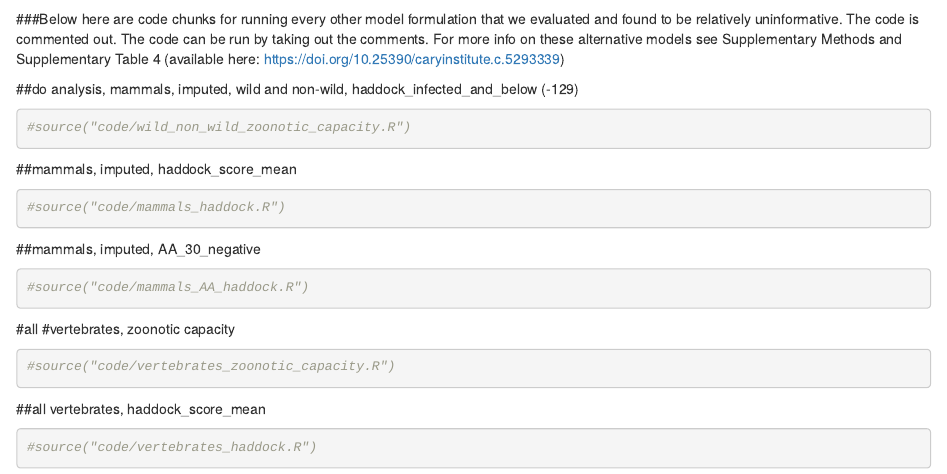
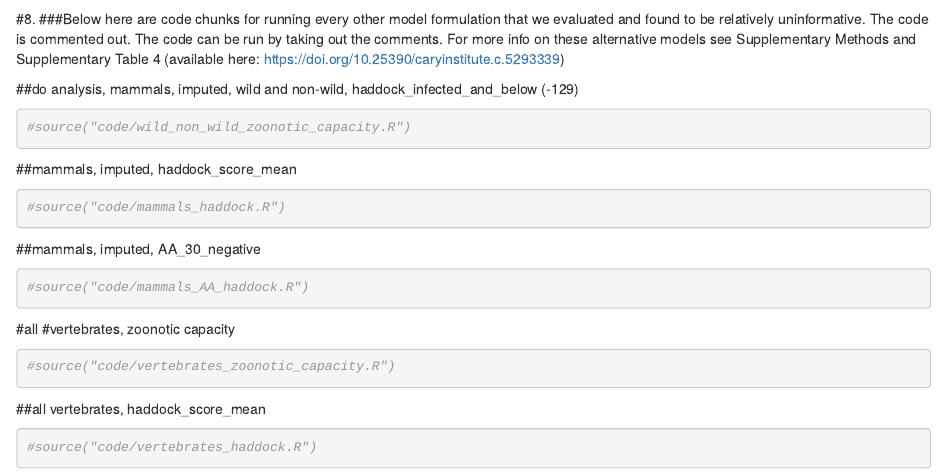
Before and after one commit to HanLabDiseaseEcology/zoonotic_capacity, an R Markdown document (zoonotic_capacity.Rmd): the page in a window 1100 px wide, from 2420 px down. Rendered offline with R 4.5, knitr and Pandoc, with nearby package versions; code that draws random numbers runs with fixed seeds of ours; some code elsewhere in the file could not run offline.

Commit message:
add note about numbering of code chunks / sections

```diff
--- a/zoonotic_capacity.Rmd
+++ b/zoonotic_capacity.Rmd
@@ -100,6 +100,7 @@ source("code/run_bootstrapGBM_predictions_one_iteration.R")
 
 
 ##################################################################################################################################
+#8.
 ###Below here are code chunks for running every other model formulation that we evaluated and found to be relatively uninformative. The code is commented out. The code can be run by taking out the comments. For more info on these alternative models see Supplementary Methods and Supplementary Table 4 (available here: https://doi.org/10.25390/caryinstitute.c.5293339)
 
 ##do analysis, mammals, imputed, wild and non-wild, haddock_infected_and_below (-129)
```
Also changed, not shown: Readme.md.
